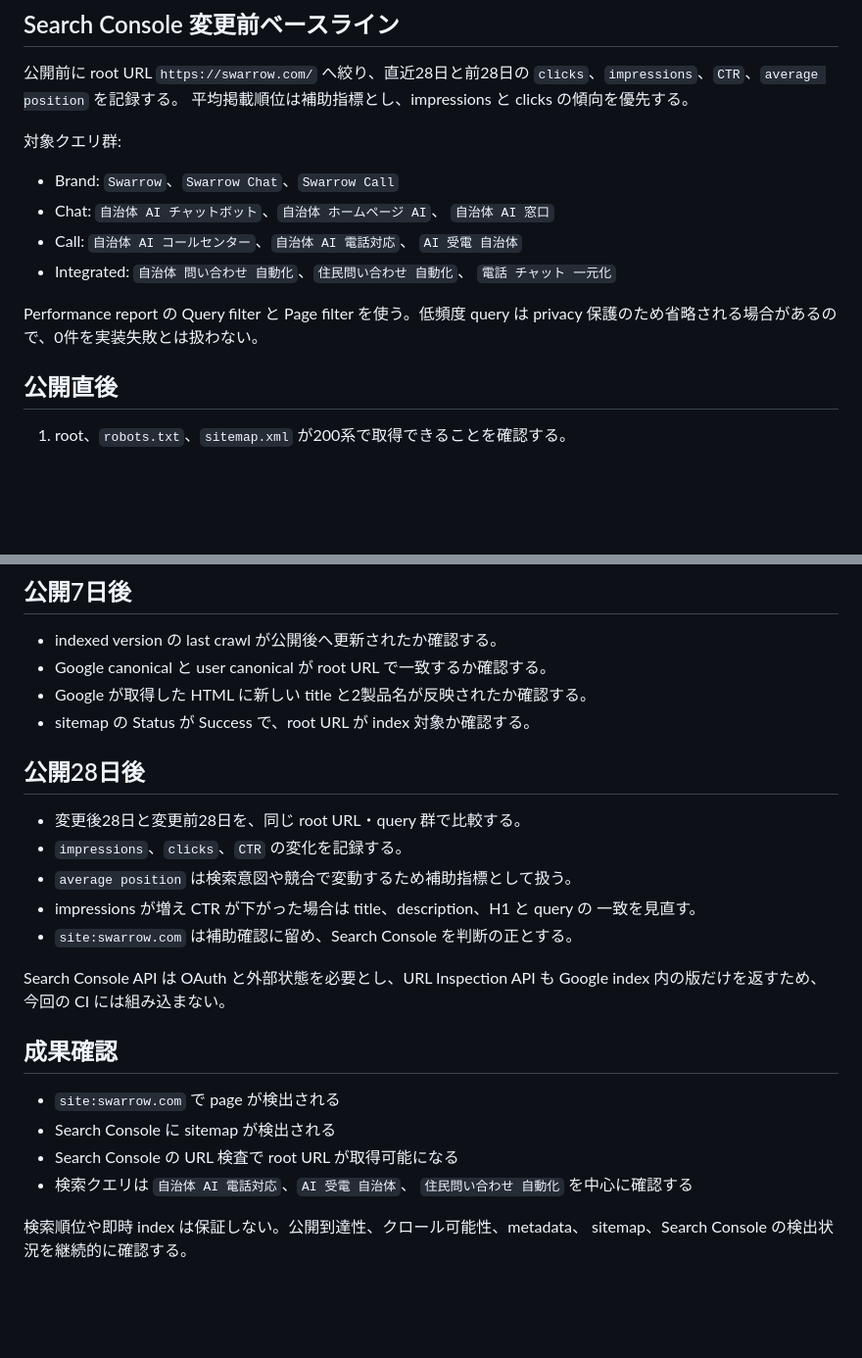
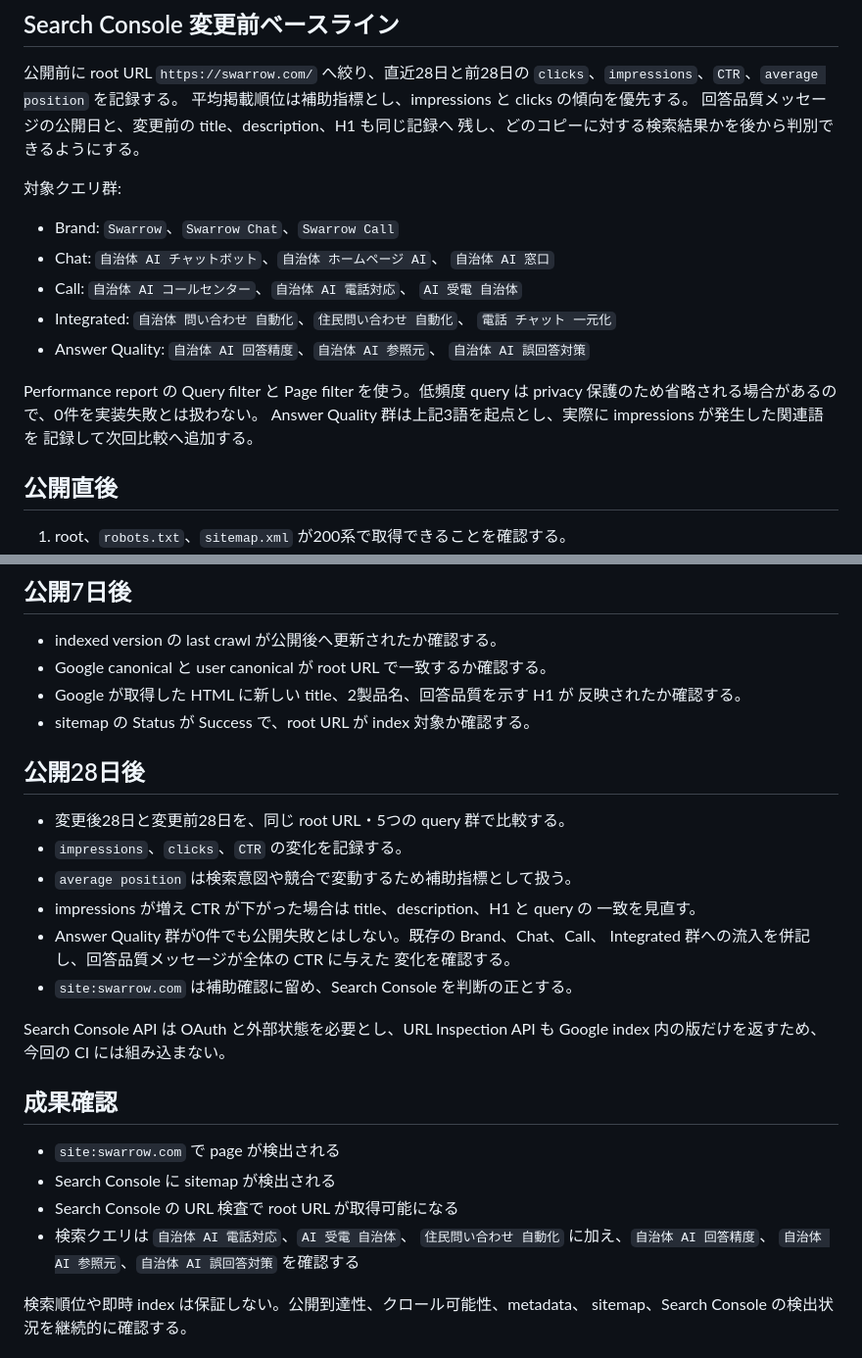
Before and after one commit to vectajp/swarrow.com, a Markdown page: docs/seo-operations.md, 2 parts joined by grey strips. Shown at 98% size. Rendered like a GitHub page; blank space fills up the shorter version.

Commit message:
docs(seo): 回答品質メッセージの検索検証を追加

```diff
--- a/docs/seo-operations.md
+++ b/docs/seo-operations.md
@@ -54,6 +54,8 @@ Googlebot がページを取得できない可能性が高い。
 公開前に root URL `https://swarrow.com/` へ絞り、直近28日と前28日の
 `clicks`、`impressions`、`CTR`、`average position` を記録する。
 平均掲載順位は補助指標とし、impressions と clicks の傾向を優先する。
+回答品質メッセージの公開日と、変更前の title、description、H1 も同じ記録へ
+残し、どのコピーに対する検索結果かを後から判別できるようにする。
 
 対象クエリ群:
 
@@ -64,9 +66,13 @@ Googlebot がページを取得できない可能性が高い。
   `AI 受電 自治体`
 - Integrated: `自治体 問い合わせ 自動化`、`住民問い合わせ 自動化`、
   `電話 チャット 一元化`
+- Answer Quality: `自治体 AI 回答精度`、`自治体 AI 参照元`、
+  `自治体 AI 誤回答対策`
 
 Performance report の Query filter と Page filter を使う。低頻度 query は
 privacy 保護のため省略される場合があるので、0件を実装失敗とは扱わない。
+Answer Quality 群は上記3語を起点とし、実際に impressions が発生した関連語を
+記録して次回比較へ追加する。
 
 ## 公開直後
 
@@ -86,16 +92,20 @@ privacy 保護のため省略される場合があるので、0件を実装失
 
 - indexed version の last crawl が公開後へ更新されたか確認する。
 - Google canonical と user canonical が root URL で一致するか確認する。
-- Google が取得した HTML に新しい title と2製品名が反映されたか確認する。
+- Google が取得した HTML に新しい title、2製品名、回答品質を示す H1 が
+  反映されたか確認する。
 - sitemap の Status が Success で、root URL が index 対象か確認する。
 
 ## 公開28日後
 
-- 変更後28日と変更前28日を、同じ root URL・query 群で比較する。
+- 変更後28日と変更前28日を、同じ root URL・5つの query 群で比較する。
 - `impressions`、`clicks`、`CTR` の変化を記録する。
 - `average position` は検索意図や競合で変動するため補助指標として扱う。
 - impressions が増え CTR が下がった場合は title、description、H1 と query の
   一致を見直す。
+- Answer Quality 群が0件でも公開失敗とはしない。既存の Brand、Chat、Call、
+  Integrated 群への流入を併記し、回答品質メッセージが全体の CTR に与えた
+  変化を確認する。
 - `site:swarrow.com` は補助確認に留め、Search Console を判断の正とする。
 
 Search Console API は OAuth と外部状態を必要とし、URL Inspection API も
@@ -107,7 +117,8 @@ Google index 内の版だけを返すため、今回の CI には組み込まな
 - Search Console に sitemap が検出される
 - Search Console の URL 検査で root URL が取得可能になる
 - 検索クエリは `自治体 AI 電話対応`、`AI 受電 自治体`、
-  `住民問い合わせ 自動化` を中心に確認する
+  `住民問い合わせ 自動化` に加え、`自治体 AI 回答精度`、
+  `自治体 AI 参照元`、`自治体 AI 誤回答対策` を確認する
 
 検索順位や即時 index は保証しない。公開到達性、クロール可能性、metadata、
 sitemap、Search Console の検出状況を継続的に確認する。
```
